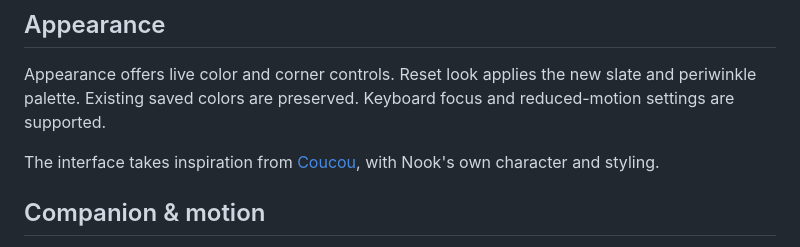
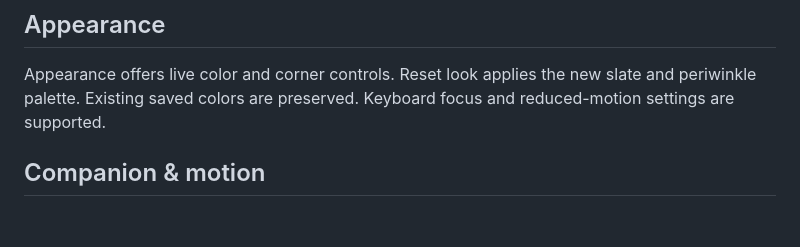
Before and after one commit to hoeslovevid/Nook-Interactive-Assistant, a Markdown page: README.md, the part around the change. Rendered like a GitHub page; blank space fills up the shorter version.

```diff
--- a/README.md
+++ b/README.md
@@ -46,8 +46,6 @@ Ollama and LM Studio connect to a running server on this PC without a key. Custo
 
 Appearance offers live color and corner controls. Reset look applies the new slate and periwinkle palette. Existing saved colors are preserved. Keyboard focus and reduced-motion settings are supported.
 
-The interface takes inspiration from [Coucou](https://github.com/Louis-CFM/coucou), with Nook's own character and styling.
-
 ## Companion & motion
 
 Nook has eight expressive poses, shared across the notch, settings preview, and desktop companion. Preview every pose in Appearance. It reacts to active sessions, approvals, chat requests, completions, and dropped files.
```
